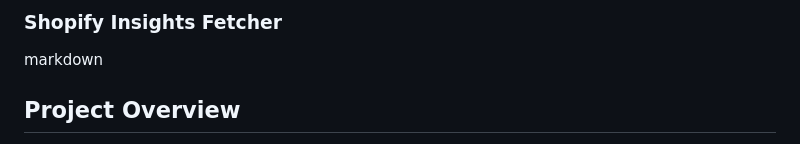
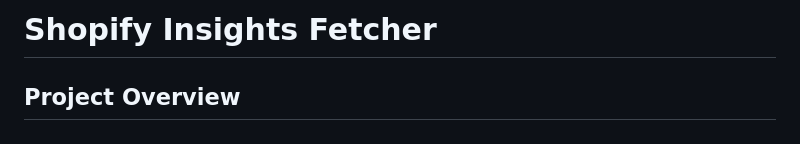
Before and after one commit to sanjay-venkat/Shopify-Insights-Fetcher, a Markdown page: README.md, the part around the change. Rendered like a GitHub page.

```diff
--- a/README.md
+++ b/README.md
@@ -1,6 +1,5 @@
-### **Shopify Insights Fetcher**
+# Shopify Insights Fetcher
 
-markdown
 
 ## Project Overview
 
```
